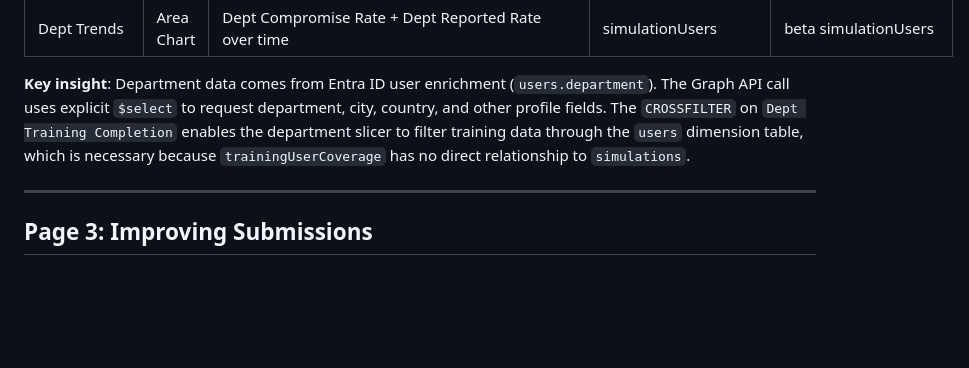
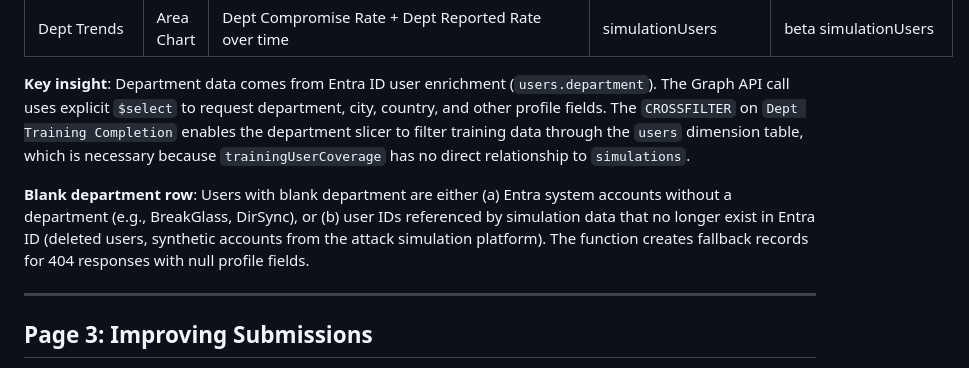
Before and after one commit to Contosec-EMU/MDOAttackSimulation-PowerBI, a Markdown page: docs/REPORT_GUIDE.md, the part around the change. GitHub-like rendering; blank space fills up the shorter version.

Commit message:
docs: add blank department explanation to report guide
Co-authored-by: Copilot <223556219+Copilot@users.noreply.github.com>

```diff
--- a/docs/REPORT_GUIDE.md
+++ b/docs/REPORT_GUIDE.md
@@ -61,6 +61,8 @@ Microsoft Graph API  →  Azure Function (Python)  →  ADLS Gen2 (Parquet)  →
 | Dept Trends | Area Chart | Dept Compromise Rate + Dept Reported Rate over time | simulationUsers | beta simulationUsers |
 
 **Key insight**: Department data comes from Entra ID user enrichment (`users.department`). The Graph API call uses explicit `$select` to request department, city, country, and other profile fields. The `CROSSFILTER` on `Dept Training Completion` enables the department slicer to filter training data through the `users` dimension table, which is necessary because `trainingUserCoverage` has no direct relationship to `simulations`.
+
+**Blank department row**: Users with blank department are either (a) Entra system accounts without a department (e.g., BreakGlass, DirSync), or (b) user IDs referenced by simulation data that no longer exist in Entra ID (deleted users, synthetic accounts from the attack simulation platform). The function creates fallback records for 404 responses with null profile fields.
 
 ---
 
```
